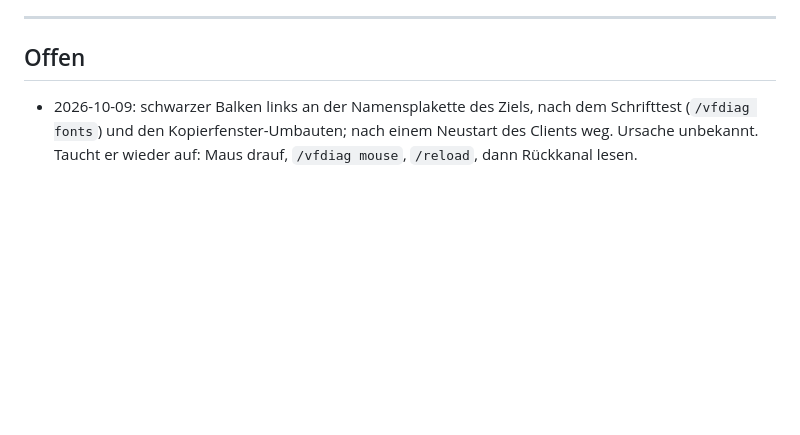
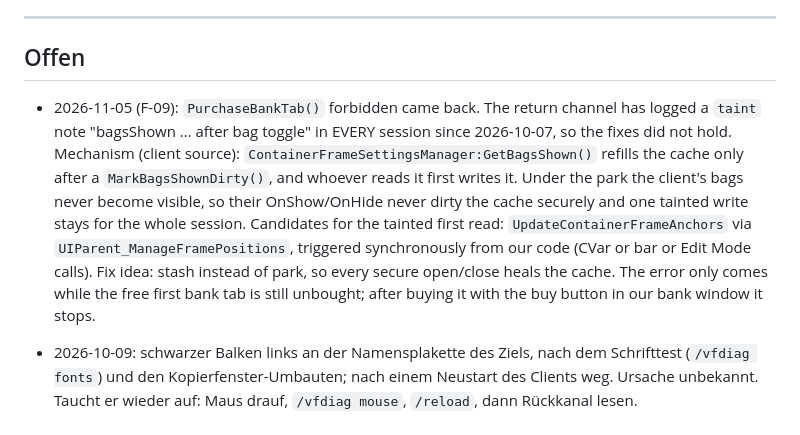
Before and after one commit to mrvulo/VuloForeverUI, a Markdown page: docs/features/index.md, the part around the change. GitHub-like rendering; blank space fills up the shorter version.

Commit message:
Doku: F-09 offen, Bankfach-Kauf wieder blockiert, Ursache eingegrenzt
Rückkanal meldet seit 07.10. in jeder Sitzung eine verunreinigte Taschenliste des Clients. Mechanismus und Lösungsidee unter Offen festgehalten.

```diff
--- a/docs/features/index.md
+++ b/docs/features/index.md
@@ -321,6 +321,19 @@ Verworfen am 05.11.2026: das Schreiben ins Blizzard-Layout (`C_EditMode.SaveLayo
 
 ## Offen
 
+- 2026-11-05 (F-09): `PurchaseBankTab()` forbidden came back. The return
+  channel has logged a `taint` note "bagsShown … after bag toggle" in EVERY
+  session since 2026-10-07, so the fixes did not hold. Mechanism (client
+  source): `ContainerFrameSettingsManager:GetBagsShown()` refills the cache
+  only after a `MarkBagsShownDirty()`, and whoever reads it first writes it.
+  Under the park the client's bags never become visible, so their
+  OnShow/OnHide never dirty the cache securely and one tainted write stays
+  for the whole session. Candidates for the tainted first read:
+  `UpdateContainerFrameAnchors` via `UIParent_ManageFramePositions`,
+  triggered synchronously from our code (CVar or bar or Edit Mode calls). Fix
+  idea: stash instead of park, so every secure open/close heals the cache.
+  The error only comes while the free first bank tab is still unbought; after
+  buying it with the buy button in our bank window it stops.
 
 - 2026-10-09: schwarzer Balken links an der Namensplakette des Ziels, nach dem
   Schrifttest (`/vfdiag fonts`) und den Kopierfenster-Umbauten; nach einem
```
